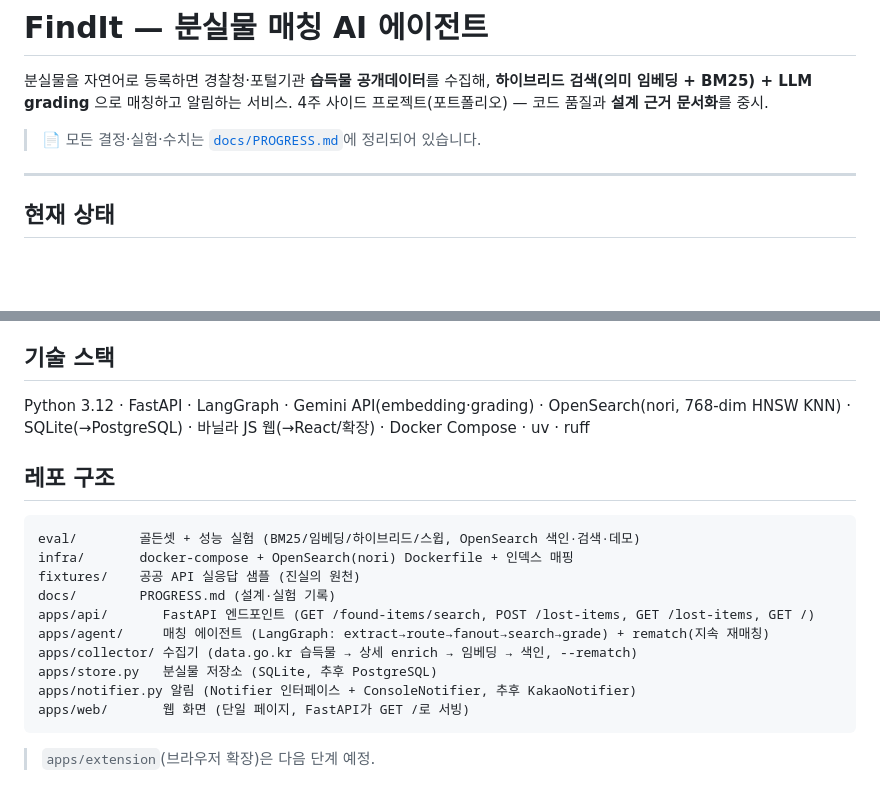
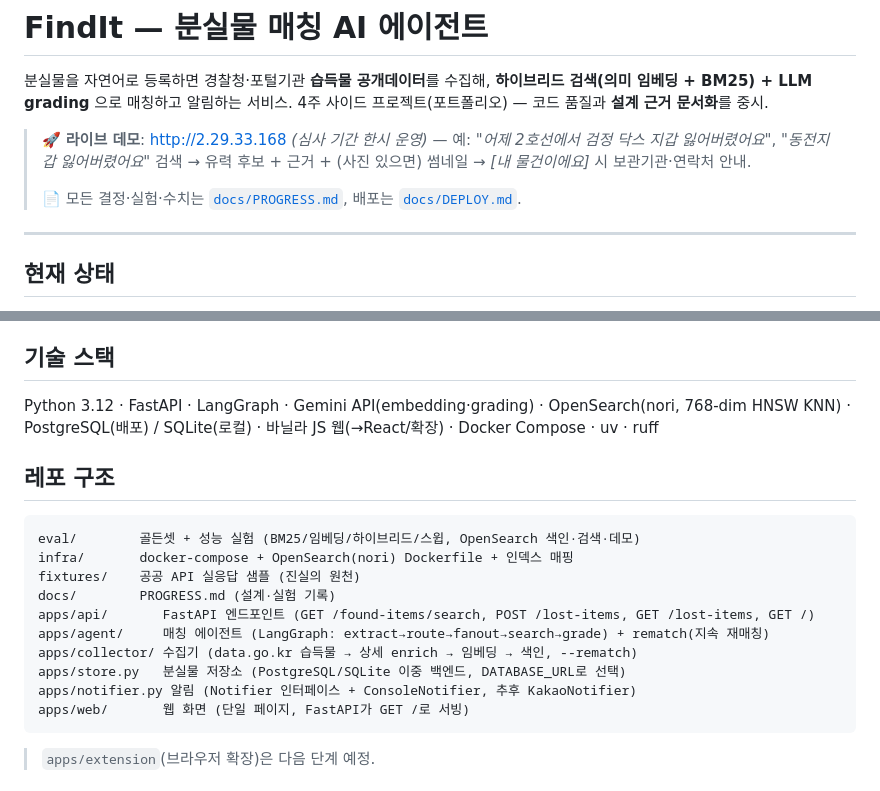
Before and after one commit to cwal8202/findit, a Markdown page: README.md, 2 parts joined by grey strips. Rendered like a GitHub page; blank space fills up the shorter version.

Commit message:
[FIND-24] README 라이브 데모 URL + 스택 현행화(PostgreSQL 배포)
- 라이브 데모(http://2.29.33.168) + 예시 검색 안내 추가.
- 스택: PostgreSQL(배포)/SQLite(로컬), store 이중 백엔드 반영. DEPLOY.md 링크.

Co-Authored-By: Claude Opus 4.8 <noreply@anthropic.com>

````diff
--- a/README.md
+++ b/README.md
@@ -4,7 +4,11 @@
 **하이브리드 검색(의미 임베딩 + BM25) + LLM grading** 으로 매칭하고 알림하는 서비스.
 4주 사이드 프로젝트(포트폴리오) — 코드 품질과 **설계 근거 문서화**를 중시.
 
-> 📄 모든 결정·실험·수치는 [`docs/PROGRESS.md`](docs/PROGRESS.md)에 정리되어 있습니다.
+> 🚀 **라이브 데모**: http://2.29.33.168 *(심사 기간 한시 운영)*
+> — 예: *"어제 2호선에서 검정 닥스 지갑 잃어버렸어요"*, *"동전지갑 잃어버렸어요"* 검색 →
+> 유력 후보 + 근거 + (사진 있으면) 썸네일 → *[내 물건이에요]* 시 보관기관·연락처 안내.
+>
+> 📄 모든 결정·실험·수치는 [`docs/PROGRESS.md`](docs/PROGRESS.md), 배포는 [`docs/DEPLOY.md`](docs/DEPLOY.md).
 
 ---
 
@@ -45,7 +49,7 @@ API 테스트(pytest) · 인증/PostgreSQL 이전.
 ## 기술 스택
 
 Python 3.12 · FastAPI · LangGraph · Gemini API(embedding·grading) ·
-OpenSearch(nori, 768-dim HNSW KNN) · SQLite(→PostgreSQL) · 바닐라 JS 웹(→React/확장) · Docker Compose · uv · ruff
+OpenSearch(nori, 768-dim HNSW KNN) · PostgreSQL(배포) / SQLite(로컬) · 바닐라 JS 웹(→React/확장) · Docker Compose · uv · ruff
 
 ## 레포 구조
 
@@ -57,7 +61,7 @@ docs/        PROGRESS.md (설계·실험 기록)
 apps/api/       FastAPI 엔드포인트 (GET /found-items/search, POST /lost-items, GET /lost-items, GET /)
 apps/agent/     매칭 에이전트 (LangGraph: extract→route→fanout→search→grade) + rematch(지속 재매칭)
 apps/collector/ 수집기 (data.go.kr 습득물 → 상세 enrich → 임베딩 → 색인, --rematch)
-apps/store.py   분실물 저장소 (SQLite, 추후 PostgreSQL)
+apps/store.py   분실물 저장소 (PostgreSQL/SQLite 이중 백엔드, DATABASE_URL로 선택)
 apps/notifier.py 알림 (Notifier 인터페이스 + ConsoleNotifier, 추후 KakaoNotifier)
 apps/web/       웹 화면 (단일 페이지, FastAPI가 GET /로 서빙)
 ```
````
